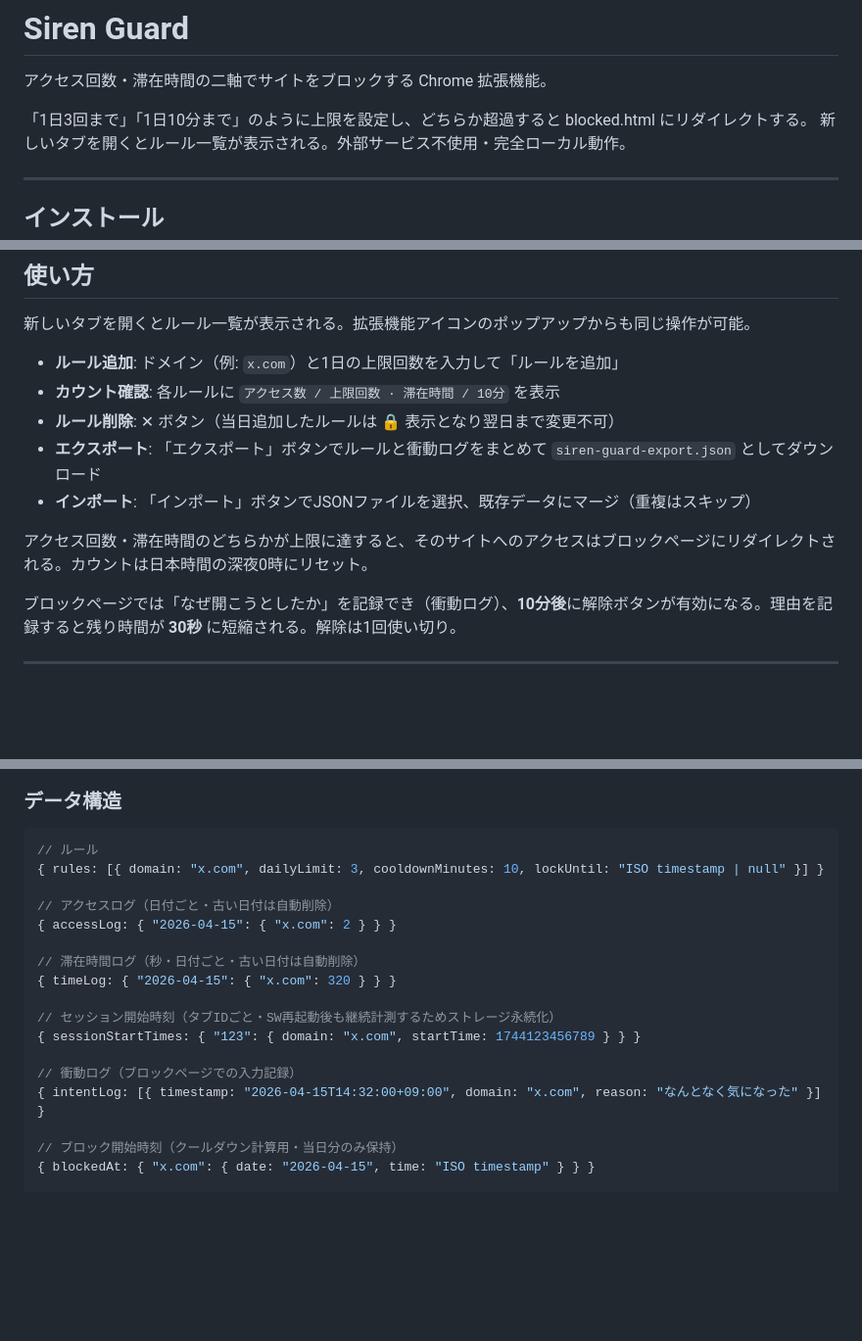
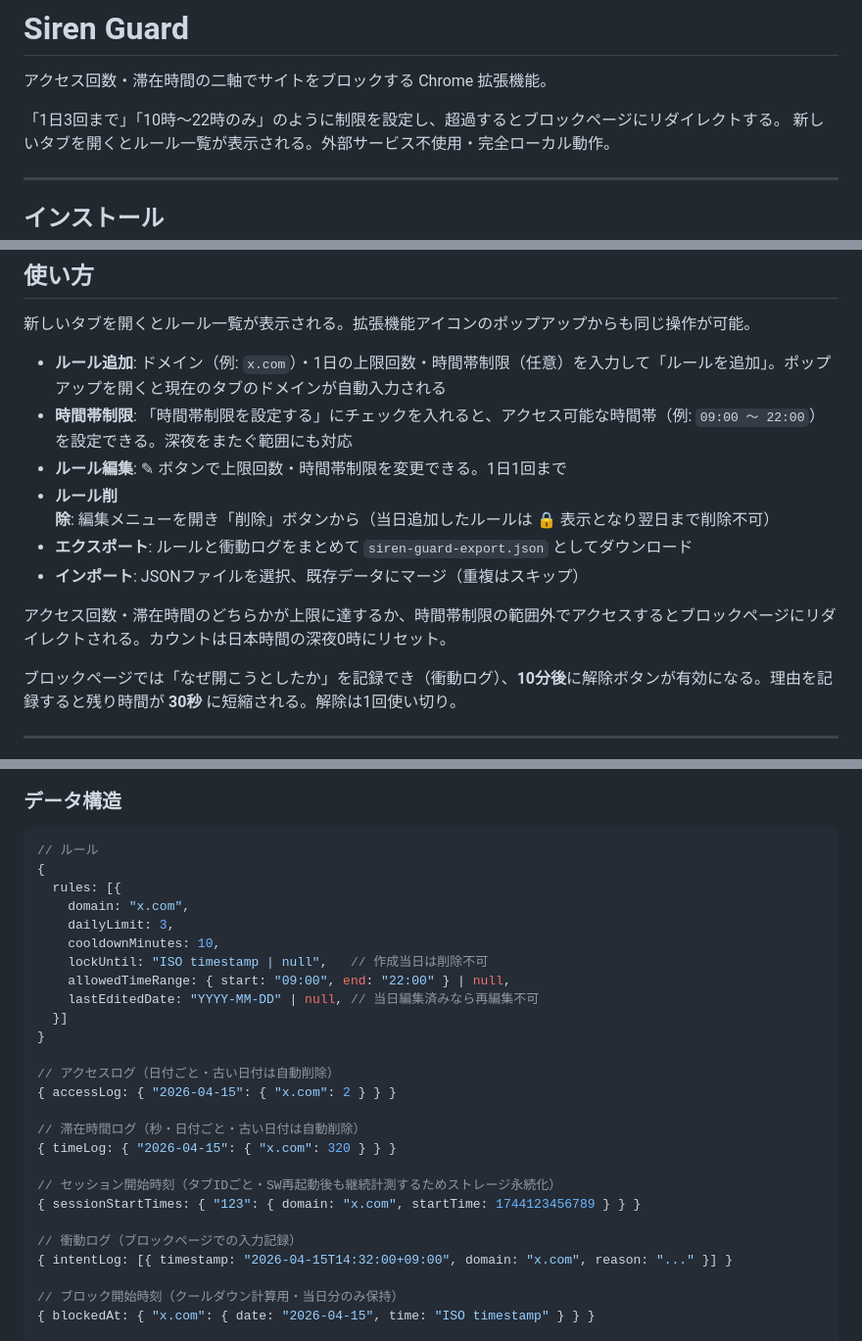
Before and after one commit to keikmobile/siren-guard, a Markdown page: README.md, 3 parts joined by grey strips. Shown at 98% size. Rendered like a GitHub page; blank space fills up the shorter version.

Commit message:
docs: update README to reflect whitelist mode and recent features
Co-Authored-By: Claude Sonnet 4.6 <noreply@anthropic.com>

````diff
--- a/README.md
+++ b/README.md
@@ -2,7 +2,7 @@
 
 アクセス回数・滞在時間の二軸でサイトをブロックする Chrome 拡張機能。
 
-「1日3回まで」「1日10分まで」のように上限を設定し、どちらか超過すると blocked.html にリダイレクトする。
+「1日3回まで」「10時〜22時のみ」のように制限を設定し、超過するとブロックページにリダイレクトする。
 新しいタブを開くとルール一覧が表示される。外部サービス不使用・完全ローカル動作。
 
 ---
@@ -19,13 +19,14 @@
 
 新しいタブを開くとルール一覧が表示される。拡張機能アイコンのポップアップからも同じ操作が可能。
 
-- **ルール追加**: ドメイン（例: `x.com`）と1日の上限回数を入力して「ルールを追加」
-- **カウント確認**: 各ルールに `アクセス数 / 上限回数 · 滞在時間 / 10分` を表示
-- **ルール削除**: ✕ ボタン（当日追加したルールは 🔒 表示となり翌日まで変更不可）
-- **エクスポート**: 「エクスポート」ボタンでルールと衝動ログをまとめて `siren-guard-export.json` としてダウンロード
-- **インポート**: 「インポート」ボタンでJSONファイルを選択、既存データにマージ（重複はスキップ）
+- **ルール追加**: ドメイン（例: `x.com`）・1日の上限回数・時間帯制限（任意）を入力して「ルールを追加」。ポップアップを開くと現在のタブのドメインが自動入力される
+- **時間帯制限**: 「時間帯制限を設定する」にチェックを入れると、アクセス可能な時間帯（例: `09:00 〜 22:00`）を設定できる。深夜をまたぐ範囲にも対応
+- **ルール編集**: ✎ ボタンで上限回数・時間帯制限を変更できる。1日1回まで
+- **ルール削除**: 編集メニューを開き「削除」ボタンから（当日追加したルールは 🔒 表示となり翌日まで削除不可）
+- **エクスポート**: ルールと衝動ログをまとめて `siren-guard-export.json` としてダウンロード
+- **インポート**: JSONファイルを選択、既存データにマージ（重複はスキップ）
 
-アクセス回数・滞在時間のどちらかが上限に達すると、そのサイトへのアクセスはブロックページにリダイレクトされる。カウントは日本時間の深夜0時にリセット。
+アクセス回数・滞在時間のどちらかが上限に達するか、時間帯制限の範囲外でアクセスするとブロックページにリダイレクトされる。カウントは日本時間の深夜0時にリセット。
 
 ブロックページでは「なぜ開こうとしたか」を記録でき（衝動ログ）、**10分後**に解除ボタンが有効になる。理由を記録すると残り時間が **30秒** に短縮される。解除は1回使い切り。
 
@@ -45,7 +46,16 @@
 
 ```js
 // ルール
-{ rules: [{ domain: "x.com", dailyLimit: 3, cooldownMinutes: 10, lockUntil: "ISO timestamp | null" }] }
+{
+  rules: [{
+    domain: "x.com",
+    dailyLimit: 3,
+    cooldownMinutes: 10,
+    lockUntil: "ISO timestamp | null",   // 作成当日は削除不可
+    allowedTimeRange: { start: "09:00", end: "22:00" } | null,
+    lastEditedDate: "YYYY-MM-DD" | null, // 当日編集済みなら再編集不可
+  }]
+}
 
 // アクセスログ（日付ごと・古い日付は自動削除）
 { accessLog: { "2026-04-15": { "x.com": 2 } } }
@@ -57,7 +67,7 @@
 { sessionStartTimes: { "123": { domain: "x.com", startTime: 1744123456789 } } }
 
 // 衝動ログ（ブロックページでの入力記録）
-{ intentLog: [{ timestamp: "2026-04-15T14:32:00+09:00", domain: "x.com", reason: "なんとなく気になった" }] }
+{ intentLog: [{ timestamp: "2026-04-15T14:32:00+09:00", domain: "x.com", reason: "..." }] }
 
 // ブロック開始時刻（クールダウン計算用・当日分のみ保持）
 { blockedAt: { "x.com": { date: "2026-04-15", time: "ISO timestamp" } } }
````
